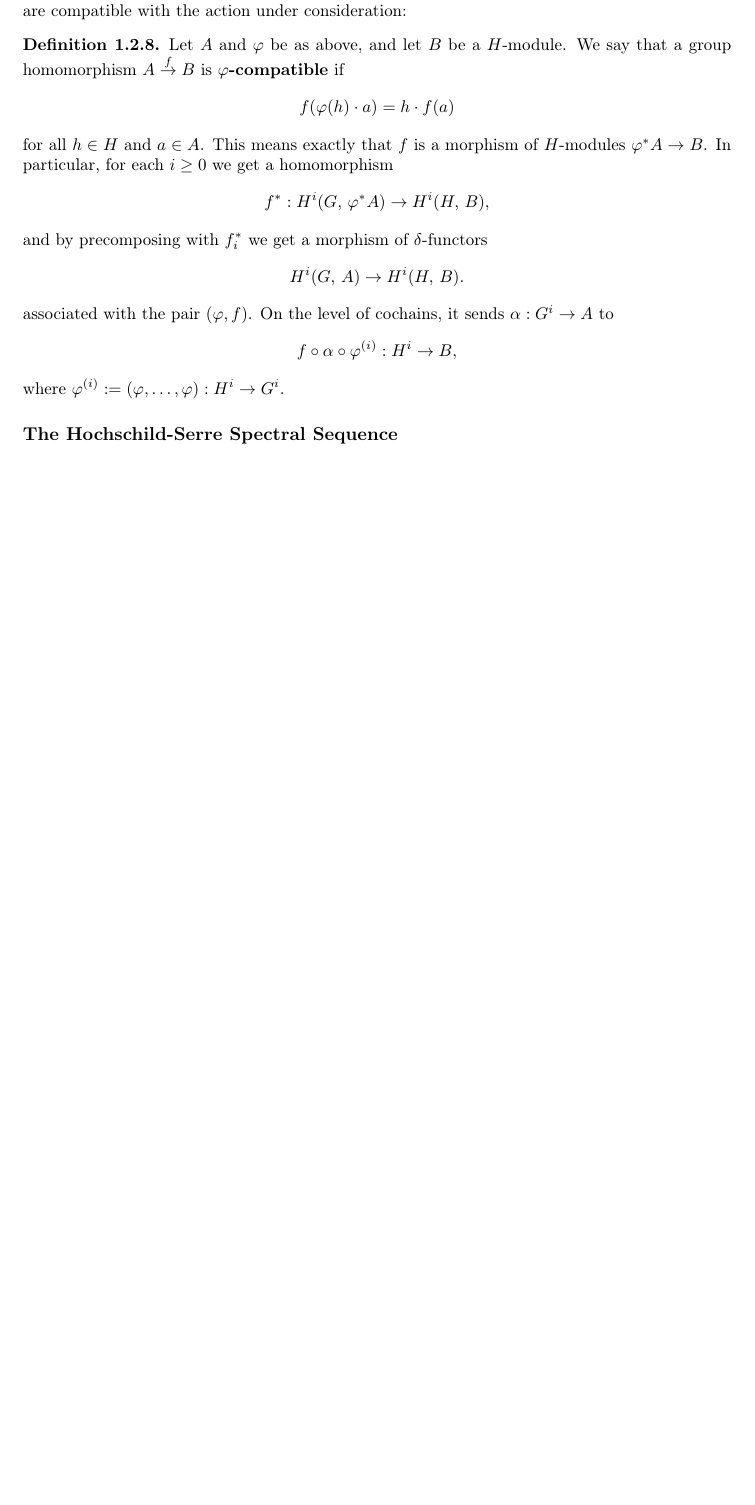
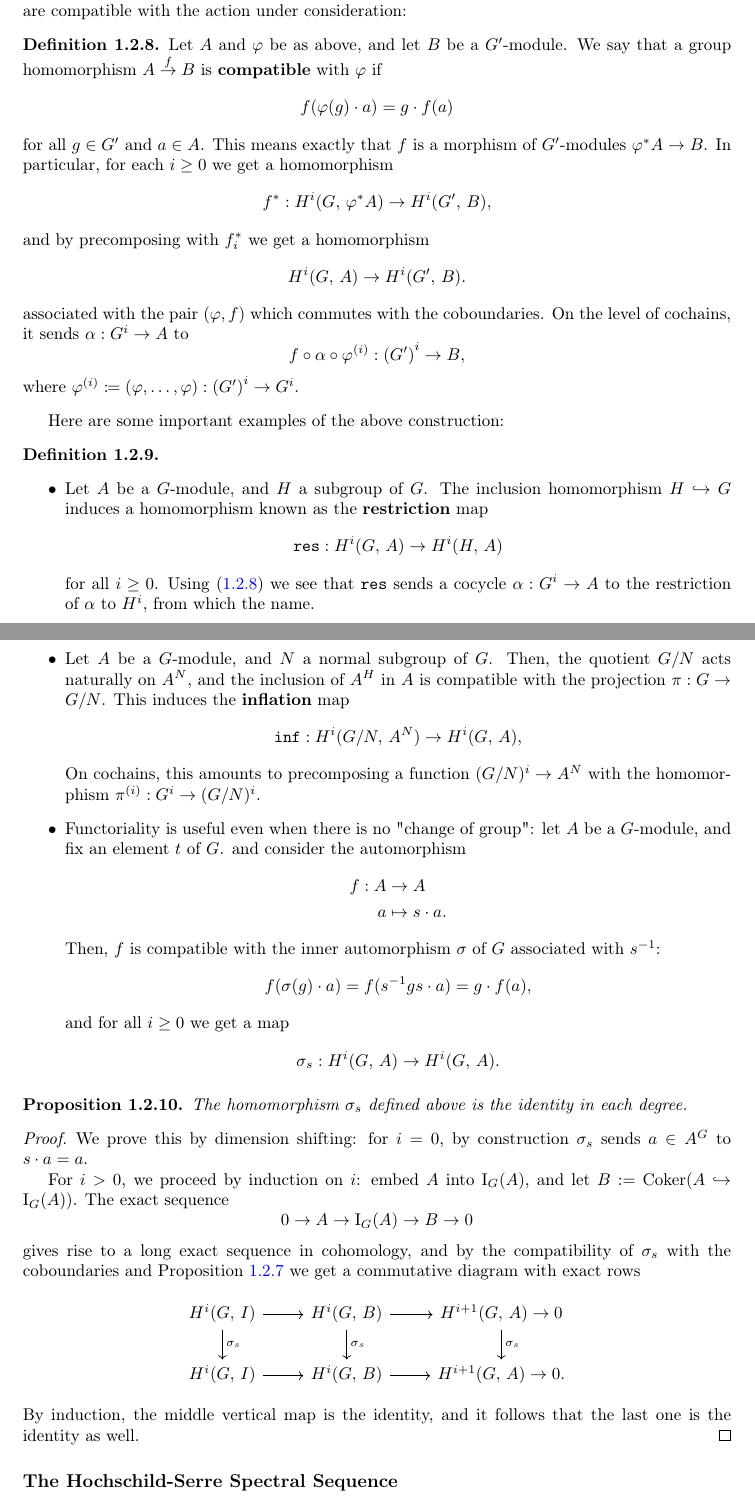
Before and after one commit to BachoSeven/tesi-lt, a LaTeX thesis (tesi.tex, which reads preamble.tex): part of page 10 of 30 before the commit and two parts of pages 10 and 11 of 31 after it, the two joined at a grey line, cut so that both start at the same text, the shorter picture padded with empty space. Compiled offline with pdfLaTeX.

Commit message:
examples of functoriality

```diff
--- a/preamble.tex
+++ b/preamble.tex
@@ -91,8 +91,10 @@
 \DeclareMathOperator{\id}{id}
 \DeclareMathOperator{\sh}{\mathtt{sh}}
 
+% Arrow related
 \newcommand\Iso{\xrightarrow{
         \,\smash{\raisebox{-0.65ex}{\ensuremath{\scriptstyle\sim}}}\,}}
+\newcommand\restrict[1]{\raisebox{-.5ex}{$|$}_{#1}}
 
 % Display math
 \newcommand{\ssfrac}[2]{
--- a/tesi.tex
+++ b/tesi.tex
@@ -352,24 +352,81 @@ From now on, we will just write $A$ instead of $\varphi^*A$ when there is no amb
 We also have functoriality with respect to $A$, provided that we only consider morphisms which are compatible with the action under consideration:
 
 \begin{definition}
-    Let $A$ and $\varphi$ be as above, and let $B$ be a $H$-module. We say that a group homomorphism $A\overset{f}{\to} B$ is \textbf{$\varphi$-compatible} if
+    Let $A$ and $\varphi$ be as above, and let $B$ be a $G^{\prime} $-module. We say that a group homomorphism $A\overset{f}{\to} B$ is \textbf{compatible} with $\varphi$ if
     \[
-      f(\varphi(h)\cdot a)=h\cdot f(a)
+        f(\varphi(g)\cdot a)=g\cdot f(a)
     \]
-    for all $h\in H$ and $a\in A$. This means exactly that $f$ is a morphism of $H$-modules $\varphi^*A\to B$. In particular, for each $i\geq 0$ we get a homomorphism
+    for all $g\in G^{\prime} $ and $a\in A$. This means exactly that $f$ is a morphism of $G^{\prime} $-modules $\varphi^*A\to B$. In particular, for each $i\geq 0$ we get a homomorphism
     \[
-        f^*: \H{i}{G}{\varphi^*A}\to\H{i}{H}{B},
+        f^*: \H{i}{G}{\varphi^*A}\to\H{i}{G^{\prime} }{B},
     \]
-    and by precomposing with $f_i^*$ we get a morphism of $\delta$-functors
+    and by precomposing with $f_i^*$ we get a homomorphism
     \[
-        \H{i}{G}{A}\to\H{i}{H}{B}.
+        \H{i}{G}{A}\to\H{i}{G^{\prime} }{B}.
     \]
-    associated with the pair $(\varphi,f)$. On the level of cochains, it sends $\alpha: G^i\to A$ to
-    \[ f \circ \alpha \circ \varphi^{(i)}: H^i\to B, \]
-    where \( \varphi^{(i)} := (\varphi,\ldots,\varphi) : H^i\to G^i \).
+    associated with the pair $(\varphi,f)$ which commutes with the coboundaries.
+    On the level of cochains, it sends $\alpha: G^i\to A$ to
+    \begin{equation*}\label{eq:Explicit} f \circ \alpha \circ \varphi^{(i)}: {(G^{\prime})}^i\to B, \end{equation*}
+    where \(\varphi^{(i)} \coloneqq (\varphi, \dots ,\varphi): {(G^{\prime})}^i\to G^i \).
 \end{definition}
 
+Here are some important examples of the above construction:
+
+\begin{definition}\
+    \begin{itemize}
+        \item   Let $A$ be a $G$-module, and $H$ a subgroup of $G$. The inclusion homomorphism $H\hookrightarrow G$ induces a homomorphism known as the \textbf{restriction} map
+              \[
+                  \Res: \H{i}{G}{A}\to\H{i}{H}{A}
+              \]
+              for all $i\geq 0$. Using \eqref{eq:Explicit} we see that $\Res$ sends a cocycle $\alpha: G^i\to A$ to the restriction of $\alpha$ to $H^i$, from which the name.
+        \item Let $A$ be a $G$-module, and $N$ a normal subgroup of $G$. Then, the quotient $G/N$ acts naturally on $A^N$, and the inclusion of $A^H$ in $A$ is compatible with the projection $\pi: G\to G/N$. This induces the \textbf{inflation} map
+              \[
+                  \Inf: \H{i}{G/N}{A^N}\to\H{i}{G}{A},
+              \]
+              On cochains, this amounts to precomposing a function $(G/N)^i\to A^N$ with the homomorphism $\pi^{(i)}: G^i\to (G/N)^i$.
+
+        \item Functoriality is useful even when there is no "change of group": let $A$ be a $G$-module, and fix an element $t$ of $G$.
+              and consider the automorphism
+              \begin{align*}
+                  f: A & \to A            \\
+                  a    & \mapsto s\cdot a
+                  .\end{align*}
+              Then, $f$ is compatible with the inner automorphism $\sigma$ of $G$ associated with $s^{-1}$:
+              \[
+                  f(\sigma(g)\cdot a)=f(s^{-1}gs\cdot a)=g\cdot f(a),
+              \]
+              and for all $i\geq 0$ we get a map
+              \[
+                  \sigma_s: \H{i}{G}{A}\to\H{i}{G}{A}
+                  .\]
+    \end{itemize}
+\end{definition}
+
+\begin{proposition}\label{prop:ConjId}
+    The homomorphism $\sigma_s$ defined above is the identity in each degree.
+\end{proposition}
+\begin{proof}
+    We prove this by dimension shifting: for $i=0$, by construction $\sigma_s$ sends $a\in A^G$ to $s\cdot a=a$.
+
+    For $i>0$, we proceed by induction on $i$: embed $A$ into $\Ind{G}{A}$, and let $B:=\coker(A\hookrightarrow \Ind{G}{A})$. The exact sequence
+    \[
+        0\to A\to \Ind{G}{A}\to B\to 0
+    \]
+    gives rise to a long exact sequence in cohomology, and by the compatibility of $\sigma_s$ with the coboundaries and Proposition \ref{prop:IndMod} we get a commutative diagram with exact rows
+    \[
+        \begin{tikzcd}
+            \H{i}{G}{I} \arrow[r] \arrow[d, "\sigma_s"] & \H{i}{G}{B} \arrow[r] \arrow[d, "\sigma_s"] & \H{i+1}{G}{A} \arrow[d, "\sigma_s"] \to 0 \\
+            \H{i}{G}{I} \arrow[r]                        & \H{i}{G}{B} \arrow[r]                        & \H{i+1}{G}{A} \to 0.
+        \end{tikzcd}
+    \]
+    By induction, the middle vertical map is the identity, and it follows that the last one is the identity as well.
+\end{proof}
+
 \subsection{The Hochschild-Serre Spectral Sequence}
+
+\subsection{Shapiro's Lemma}
+
+\subsection{Corestriction}
 
 \chapter{Cohomology of Profinite Groups}
 
```
Also changed, not shown: preamble.tex (1 more changed lines), tesi.tex (44 more changed lines).
